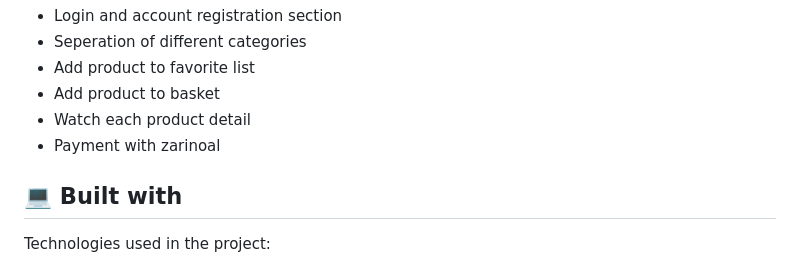
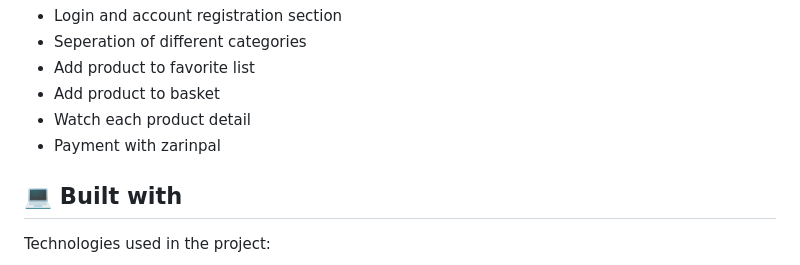
Before and after one commit to poyaaghajani/Apple-Shop, a Markdown page: README.md, the part around the change. Drawn GitHub-style.

```diff
--- a/README.md
+++ b/README.md
@@ -12,7 +12,7 @@ Here're some of the project's best features:
 *   Add product to favorite list
 *   Add product to basket
 *   Watch each product detail
-*   Payment with zarinoal
+*   Payment with zarinpal
 
 
 <h2>💻 Built with</h2>
```
